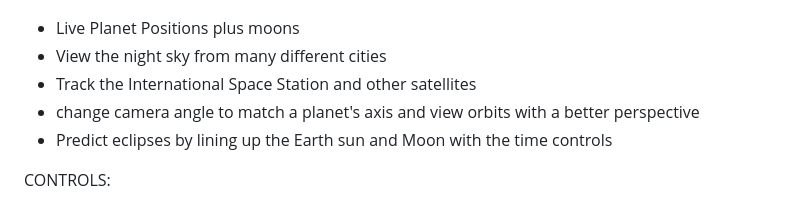
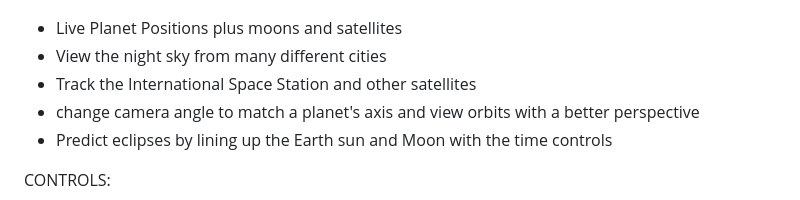
Before and after one commit to dspace1015/space, a Markdown page: README.md, the part around the change. Drawn GitHub-style.

```diff
--- a/README.md
+++ b/README.md
@@ -5,7 +5,7 @@ A planetarium-like web app that displays planets, moons, and satellites live in
 
 ![screenshot from project](Project.png)
 
- - Live Planet Positions plus moons
+ - Live Planet Positions plus moons and satellites
  - View the night sky from many different cities
  - Track the International Space Station and other satellites
  - change camera angle to match a planet's axis and view orbits with a better perspective
```
